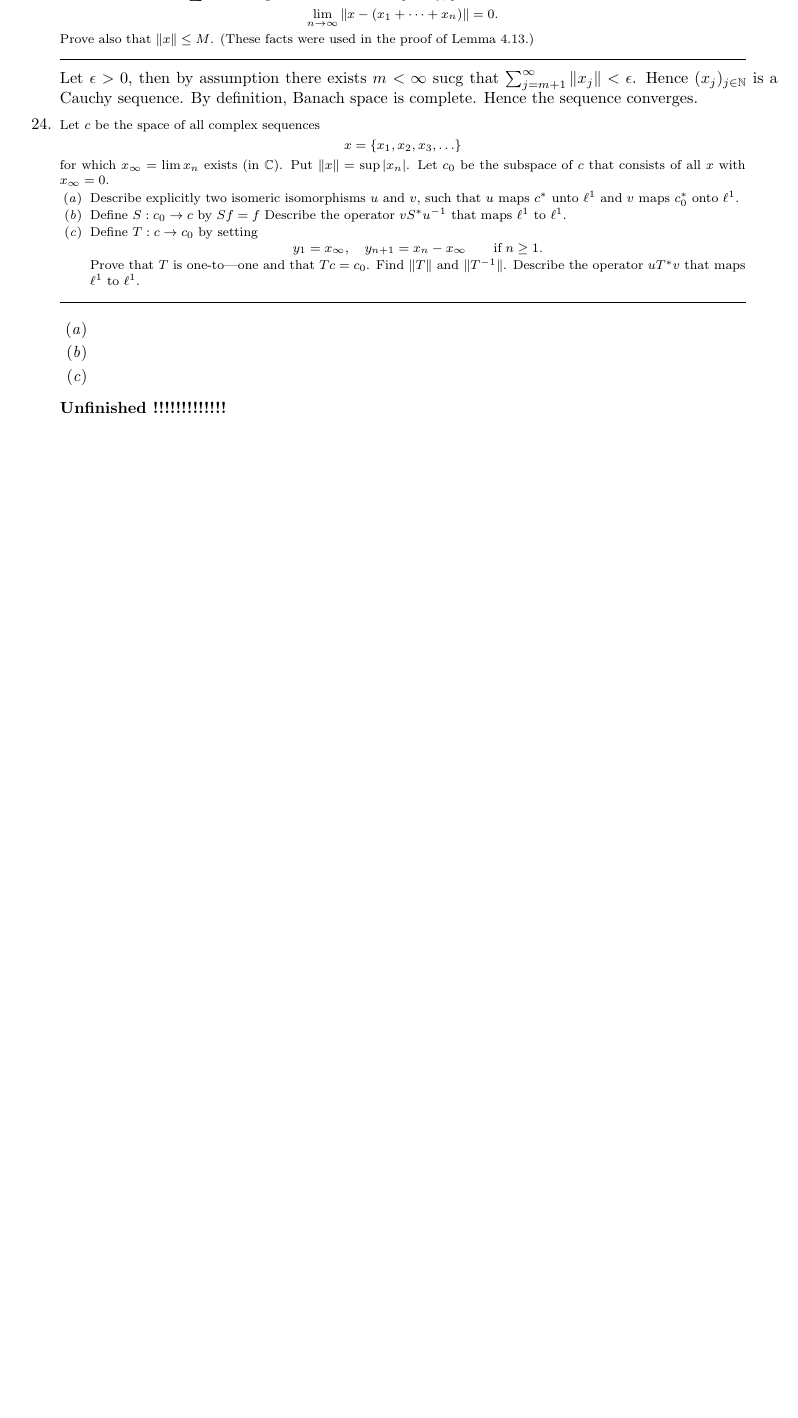
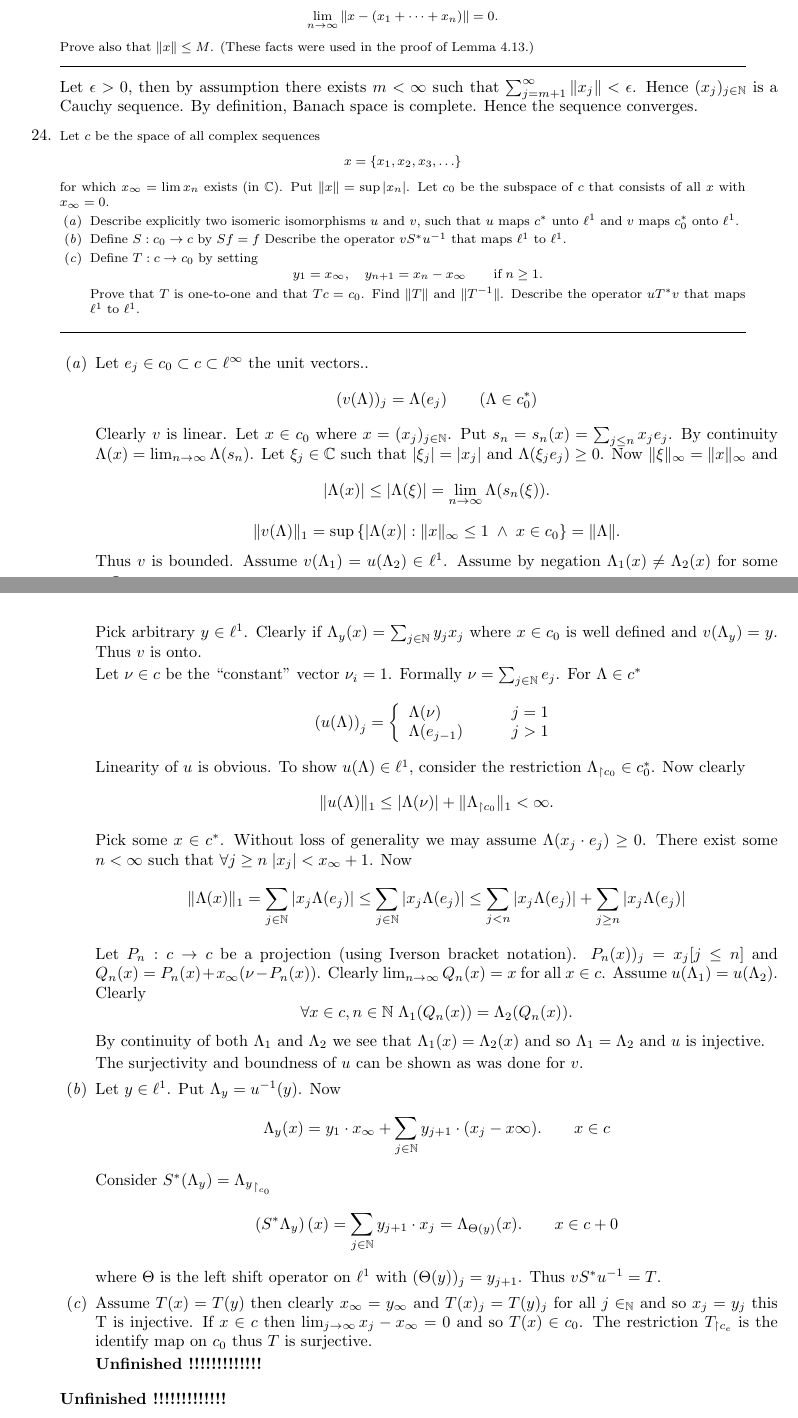
Before and after one commit to yotam-medini/mymath, a LaTeX thesis (rudin/fa/rudinfa-letter.tex, which reads rudin/fa/rudinfa4.tex): part of page 84 of 86 before the commit and two parts of pages 84 and 85 of 88 after it, the two joined at a grey line, cut so that both start at the same text, the shorter picture padded with empty space. Compiled offline with pdfLaTeX.

Commit message:
rudin - whatever

```diff
--- a/rudin/fa/rudinfa4.tex
+++ b/rudin/fa/rudinfa4.tex
@@ -1884,7 +1884,7 @@ Prove also that \(\|x\| \leq M\).
 \end{excopy}
 
 Let \(\epsilon>0\), then by assumption there exists \(m < \infty\)
-sucg that \(\sum_{j=m+1}^\infty \|x_j\| < \epsilon\).
+such that \(\sum_{j=m+1}^\infty \|x_j\| < \epsilon\).
 Hence \((x_j)_{j\in\N}\) is a Cauchy sequence. By definition,
 Banach space is complete. Hence the sequence converges.
 
@@ -1923,3 +1923,27 @@ operator \(uT^*v\) that maps \ellone\ to \ellone.
 \begin{itemize}
 
 \itemch{a}
+Let \(e_j \in c_0 \subset c \subset \ellinf\) the unit vectors..
+\begin{equation*}
+(v(\Lambda))_j = \Lambda(e_j) \qquad (\Lambda \in c_0^*)
+\end{equation*}
+Clearly $v$ is linear.
+Let \(x\in c_0\) where \(x=(x_j)_{j\in\N}\).
+Put \(s_n = s_n(x) = \sum_{j\leq n} x_j e_j\).
+By continuity
+\(\Lambda(x) = \lim_{n\to\infty}\Lambda(s_n)\).
+Let \(\xi_j \in \C\) such that \(|\xi_j| = |x_j|\)
+and \(\Lambda(\xi_j e_j) \geq 0\).
+Now \(\|\xi\|_\infty = \|x\|_\infty\) and
+\begin{equation*}
+|\Lambda(x)| \leq |\Lambda(\xi)|
+ = \lim_{n\to\infty} \Lambda(s_n(\xi)).
+\end{equation*}
+\begin{equation*}
+\|v(\Lambda)\|_1
+  = \sup\left\{|\Lambda(x)|: \|x\|_\infty\leq 1\;\land\; x\in c_0\right\}
+  = \|\Lambda\|.
+\end{equation*}
+Thus $v$ is bounded.
+Assume \(v(\Lambda_1) = u(\Lambda_2) \in \ellone\).
+Assume by negation \(\Lambda_1(x) \neq \Lambda_2(x)\) for some \(x\in c_0\)
@@ -1926,8 +1955,93 @@ operator \(uT^*v\) that maps \ellone\ to \ellone.
+Pick arbitrary \(y \in \ellone\).
+Clearly if \(\Lambda_y(x) = \sum_{j\in\N} y_j x_j\) where \(x\in c_0\)
+is well defined and \(v(\Lambda_y) = y\). Thus $v$ is onto.
+
+
+Let \(\nu\in c\) be the ``constant'' vector \(\nu_i = 1\).
+Formally \(\nu = \sum_{j\in\N} e_j\).
+For \(\Lambda \in c^*\)
+\begin{equation*}
+\left(u(\Lambda)\right)_j =
+ \left\{
+   \begin{array}{ll}
+     \Lambda(\nu) \qquad & j=1 \\
+     \Lambda(e_{j-1}) \qquad & j > 1
+   \end{array}
+  \right.
+\end{equation*}
+Linearity of $u$ is obvious.
+To show \(u(\Lambda)\in\ellone\), consider the restriction
+\(\Lambda_{\restriction {c_0}} \in c_0^*\).
+Now clearly
+\begin{equation*}
+\|u(\Lambda)\|_1 \leq |\Lambda(\nu)| + \|\Lambda_{\restriction {c_0}}\|_1 < \infty.
+\end{equation*}
+
+\iffalse
+To show \(u(\Lambda)\in\ellone\)
+Let \(\mu\in c\) defined by \(\mu_j = \overline{\Lambda(e_j)}\).
+Let \(a_\Lambda \in \ellinf\) defined by
+\((a_\Lambda)_j = \exp(-i\arg(\Lambda(e_j)\) if defined or $1$ otherwise.
+Thus  \(|(a_\Lambda)_j|=1\) and
+\(\Lambda((a_\Lambda)_j\cdot e_j) = \Lambda(e_j)|\).
+Let \(\mu_\Lambda(x) : c \to c\) defined by
+\(\mu_\Lambda(x)_j = (a_\Lambda)_j \cdot x_j\).
+\fi
+
+Pick some \(x\in c^*\).
+\Wlogy\ we may assume \(\Lambda(x_j\cdot e_j) \geq 0\).
+There exist some \(n < \infty\) such that
+\(\forall j\geq n\; |x_j| < x_\infty + 1\). Now
+\begin{align*}
+\|\Lambda(x)\|_1
+= \sum_{j\in\N} |x_j\Lambda(e_j)|
+\leq \sum_{j\in\N} |x_j\Lambda(e_j)|
+\leq \sum_{j< n} |x_j\Lambda(e_j)|
+     + \sum_{j\geq n} |x_j\Lambda(e_j)|
+\end{align*}
+
+Let \(P_n: c\to c\) be a projection (using Iverson bracket notation).
+\(P_n(x))_j = x_j[j \leq n]\)
+and \(Q_n(x) = P_n(x) + x_\infty (\nu - P_n(x))\).
+Clearly \(\lim_{n\to\infty}Q_n(x) = x\) for all \(x\in c\).
+Assume \(u(\Lambda_1) = u(\Lambda_2)\).
+Clearly
+\begin{equation*}
+\forall x\in c,n\in\N\;\Lambda_1(Q_n(x)) = \Lambda_2(Q_n(x)).
+\end{equation*}
+By continuity of both \(\Lambda_1\) and \(\Lambda_2\)
+we see that
+\(\Lambda_1(x) = \Lambda_2(x)\) and so
+\(\Lambda_1 = \Lambda_2\) and $u$ is injective.
+
+The surjectivity and boundness of $u$ can be shown as was done for $v$.
 
 \itemch{b}
+Let \(y\in \ellone\). Put \(\Lambda_y = u^{-1}(y)\).
+Now
+\begin{equation*}
+\Lambda_y(x) = y_1\cdot x_\infty + \sum_{j\in\N} y_{j+1}\cdot(x_j - x\infty).
+\qquad x\in c
+\end{equation*}
+Consider \(S^*(\Lambda_y) = {\Lambda_y}_{\restriction_{c_0}}\)
+\begin{equation*}
+\left(S^*\Lambda_y\right)(x) = \sum_{j\in\N} y_{j+1}\cdot x_j
+= \Lambda_{\Theta(y)}(x).
+\qquad x\in c+0
+\end{equation*}
+where \(\Theta\) is the left shift operator on \ellone\ with
+\((\Theta(y))_j = y_{j+1}\).
+Thus \(vS^*u^{-1} = T\).
 
 \itemch{c}
-
+Assume \(T(x) = T(y)\)
+then clearly \(x_\infty = y_\infty\)
+and \(T(x)_j = T(y)_j\) for all \(j\in_\N\) and so \(x_j = y_j\)
+this T is injective.
+If \(x\in c\) then \(\lim_{j\to\infty} x_j-x_\infty = 0\) and so \(T(x)\in c_0\).
+The restriction \(T_{\restriction c_e}\) is the identify map on \(c_0\)
+thus $T$ is surjective.
+\unfinished
 \end{itemize}
 
 
```
Also changed, not shown: rudin/rca/rudinrca3.tex (+4 -3 lines), rudin/rca/Makefile, rudin/fa/rudinfa4.tex (7 more changed lines).
